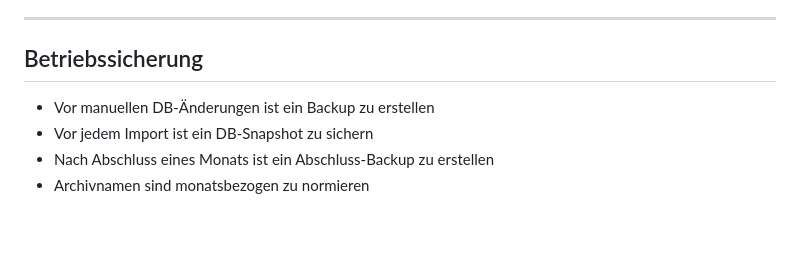
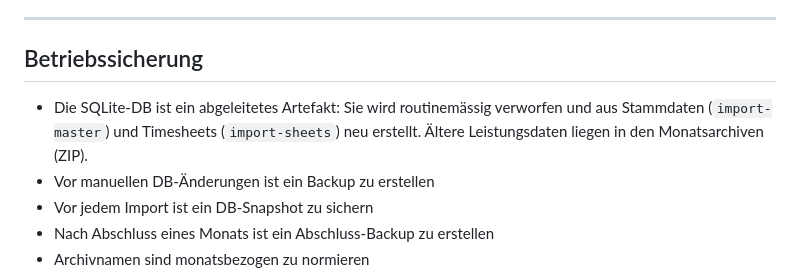
Before and after one commit to bois1616/wegpiraten, a Markdown page: AGENTS.md, the part around the change. Drawn GitHub-style; blank space fills up the shorter version.

Commit message:
AGENTS.md: DB als abgeleitetes, routinemässig neu erstelltes Artefakt dokumentiert

```diff
--- a/AGENTS.md
+++ b/AGENTS.md
@@ -71,6 +71,9 @@ Nicht-Ziel: langfristige Architektur, Skalierung, Funktionsausbau.
 
 ## Betriebssicherung
 
+- Die SQLite-DB ist ein abgeleitetes Artefakt: Sie wird routinemässig verworfen
+  und aus Stammdaten (`import-master`) und Timesheets (`import-sheets`) neu
+  erstellt. Ältere Leistungsdaten liegen in den Monatsarchiven (ZIP).
 - Vor manuellen DB-Änderungen ist ein Backup zu erstellen
 - Vor jedem Import ist ein DB-Snapshot zu sichern
 - Nach Abschluss eines Monats ist ein Abschluss-Backup zu erstellen
```
